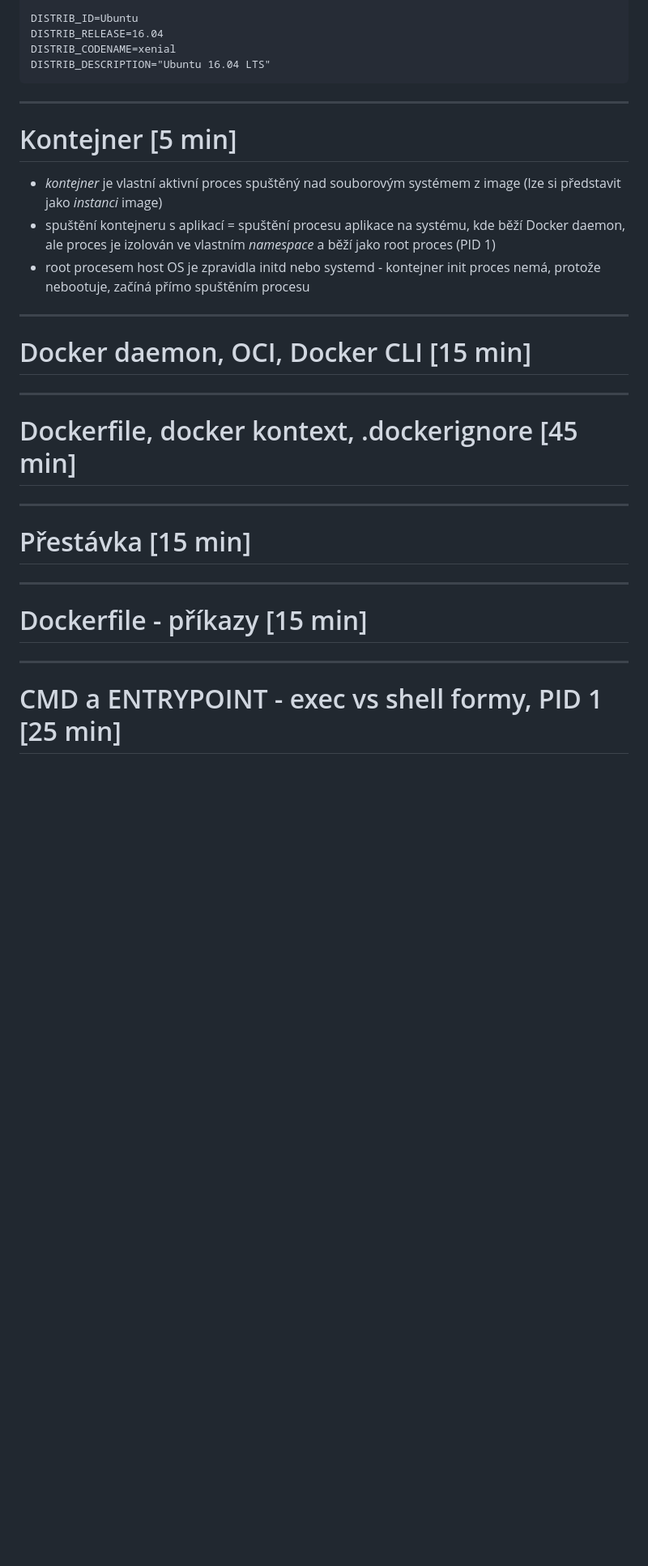
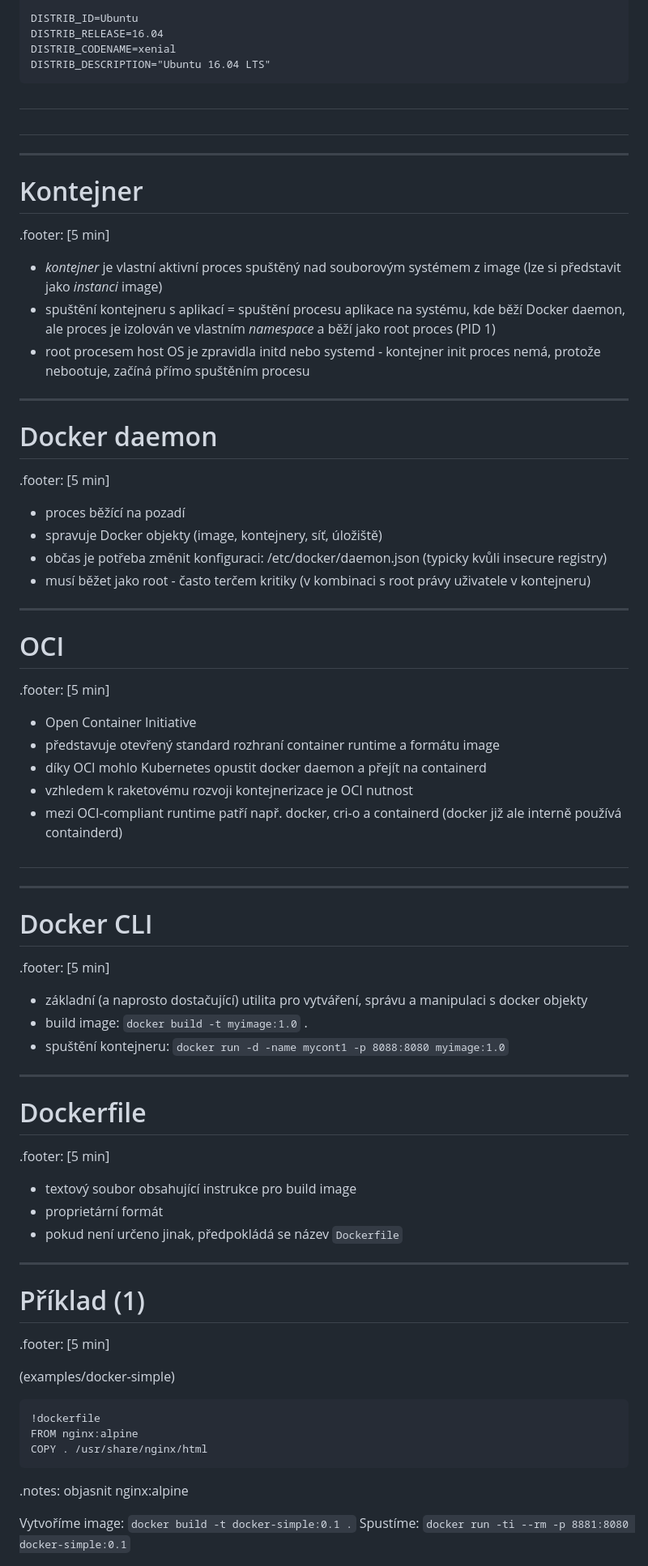
Before and after one commit to amoravek/k8s, a Markdown page: presentation/presentation.md, the part around the change printed below. Shown: that part at 81% size. GitHub-like rendering; blank space fills up the shorter version.

```diff
--- a/presentation/presentation.md
+++ b/presentation/presentation.md
@@ -84,21 +96,72 @@
     DISTRIB_RELEASE=16.04
     DISTRIB_CODENAME=xenial
     DISTRIB_DESCRIPTION="Ubuntu 16.04 LTS"
+#
+#
 
 ---
 
-# Kontejner [5 min]
+# Kontejner
+
+.footer: [5 min]
+
 - *kontejner* je vlastní aktivní proces spuštěný nad souborovým systémem z image (lze si představit jako *instanci* image)
 - spuštění kontejneru s aplikací = spuštění procesu aplikace na systému, kde běží Docker daemon, ale proces je izolován ve vlastním *namespace* a běží jako root proces (PID 1)
 - root procesem host OS je zpravidla initd nebo systemd - kontejner init proces nemá, protože nebootuje, začíná přímo spuštěním procesu
 
 ---
-# Docker daemon, OCI, Docker CLI [15 min]
+# Docker daemon
+
+.footer: [5 min]
+
+- proces běžící na pozadí
+- spravuje Docker objekty (image, kontejnery, síť, úložiště)
+- občas je potřeba změnit konfiguraci: /etc/docker/daemon.json (typicky kvůli insecure registry)
+- musí běžet jako root - často terčem kritiky (v kombinaci s root právy uživatele v kontejneru)
+
 ---
-# Dockerfile, docker kontext, .dockerignore [45 min]
+# OCI
+
+.footer: [5 min]
+
+- Open Container Initiative
+- představuje otevřený standard rozhraní container runtime a formátu image
+- díky OCI mohlo Kubernetes opustit docker daemon a přejít na containerd
+- vzhledem k raketovému rozvoji kontejnerizace je OCI nutnost
+- mezi OCI-compliant runtime patří např. docker, cri-o a containerd (docker již ale interně používá containderd)
+#
+
 ---
-# Přestávka [15 min]
+# Docker CLI
+
+.footer: [5 min]
+
+- základní (a naprosto dostačující) utilita pro vytváření, správu a manipulaci s docker objekty
+- build image: `docker build -t myimage:1.0` .
+- spuštění kontejneru: `docker run -d -name mycont1 -p 8088:8080 myimage:1.0`
+
 ---
-# Dockerfile - příkazy [15 min]
+# Dockerfile
+
+.footer: [5 min]
+
+- textový soubor obsahující instrukce pro build image
+- proprietární formát
+- pokud není určeno jinak, předpokládá se název `Dockerfile`
+
 ---
-# CMD a ENTRYPOINT - exec vs shell formy, PID 1 [25 min]
+# Příklad (1)
+
+.footer: [5 min]
+
+(examples/docker-simple)
+
+    !dockerfile
+    FROM nginx:alpine
+    COPY . /usr/share/nginx/html
+
+.notes: objasnit nginx:alpine
+
+Vytvoříme image: `docker build -t docker-simple:0.1 .`
+Spustíme: `docker run -ti --rm -p 8881:8080 docker-simple:0.1`
+
```
Also changed, not shown: other parts of presentation/presentation.md (+229 -57 lines), presentation/coffee.jpg (added), 1 other file.
